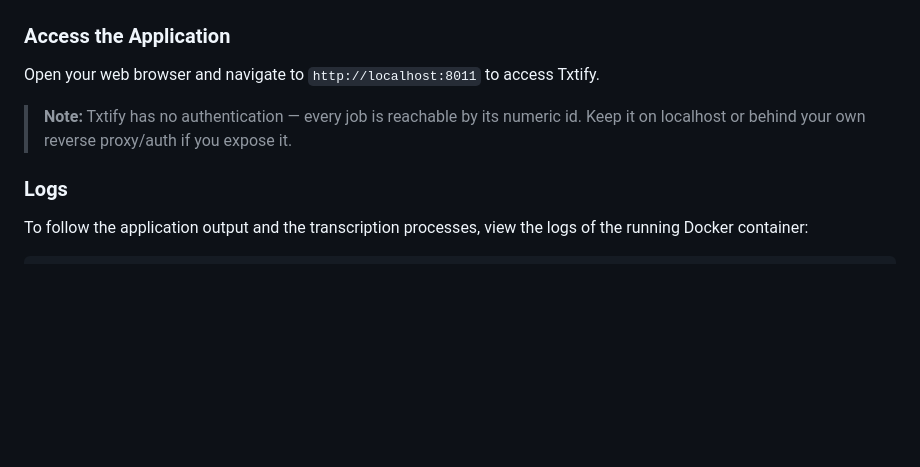
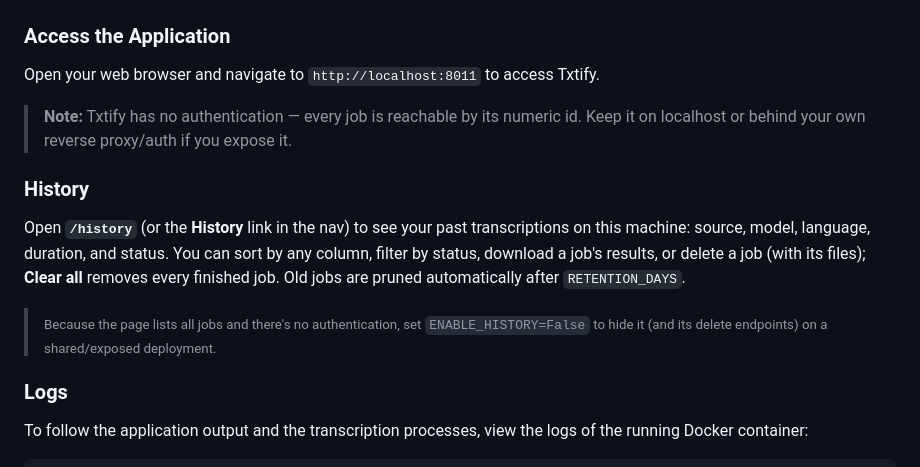
Before and after one commit to lkmeta/txtify, a Markdown page: README.md, the part around the change. Rendered like a GitHub page; blank space fills up the shorter version.

Commit message:
docs: document the history dashboard
README gets a "History" section (the /history page: sort/filter/download/
delete, and ENABLE_HISTORY to hide it on shared deployments). CLAUDE.md notes
the /history, /history/delete and /history/clear endpoints and their guards.

```diff
--- a/README.md
+++ b/README.md
@@ -123,6 +123,12 @@ Open your web browser and navigate to `http://localhost:8011` to access Txtify.
 
 > **Note:** Txtify has no authentication — every job is reachable by its numeric id. Keep it on localhost or behind your own reverse proxy/auth if you expose it.
 
+### History
+
+Open **`/history`** (or the **History** link in the nav) to see your past transcriptions on this machine: source, model, language, duration, and status. You can sort by any column, filter by status, download a job's results, or delete a job (with its files); **Clear all** removes every finished job. Old jobs are pruned automatically after `RETENTION_DAYS`.
+
+> <sub>Because the page lists all jobs and there's no authentication, set `ENABLE_HISTORY=False` to hide it (and its delete endpoints) on a shared/exposed deployment.</sub>
+
 ### Logs
 
 To follow the application output and the transcription processes, view the logs of the running Docker container:
```
Also changed, not shown: CLAUDE.md (+1 -0 lines).
